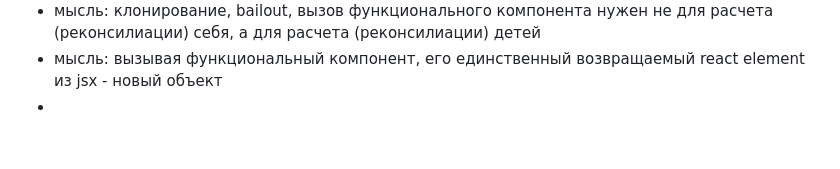
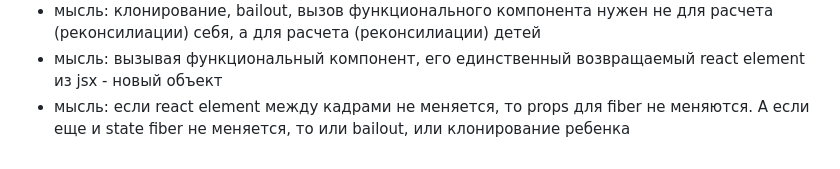
Before and after one commit to bullet03/react_internals, a Markdown page: README.md, the part around the change. Drawn GitHub-style; blank space fills up the shorter version.

Commit message:
feat: update reconciliation thoughts

```diff
--- a/README.md
+++ b/README.md
@@ -514,4 +514,4 @@ ________________________________________________________________________________
 - правило: результат расчёта функционального компонента является один react element (с props.children), а не матрёшка
 - мысль: клонирование,  bailout, вызов функционального компонента нужен не для расчета (реконсилиации) себя, а для расчета (реконсилиации) детей
 - мысль: вызывая функциональный компонент, его единственный возвращаемый react element из jsx - новый объект
--
+- мысль: если react element между кадрами не меняется, то props для fiber не меняются. А если еще и state fiber не меняется, то или bailout, или клонирование ребенка
```
